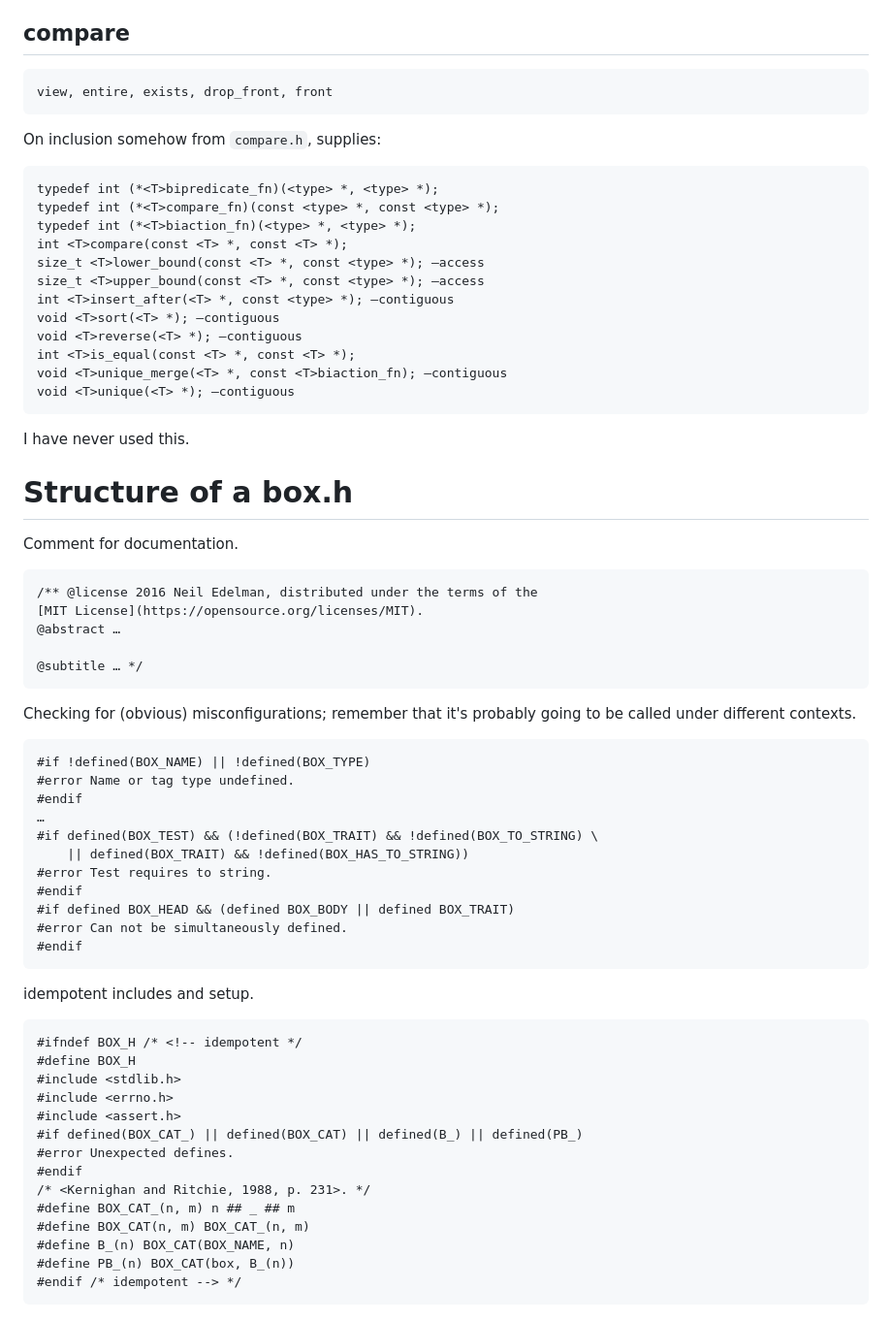
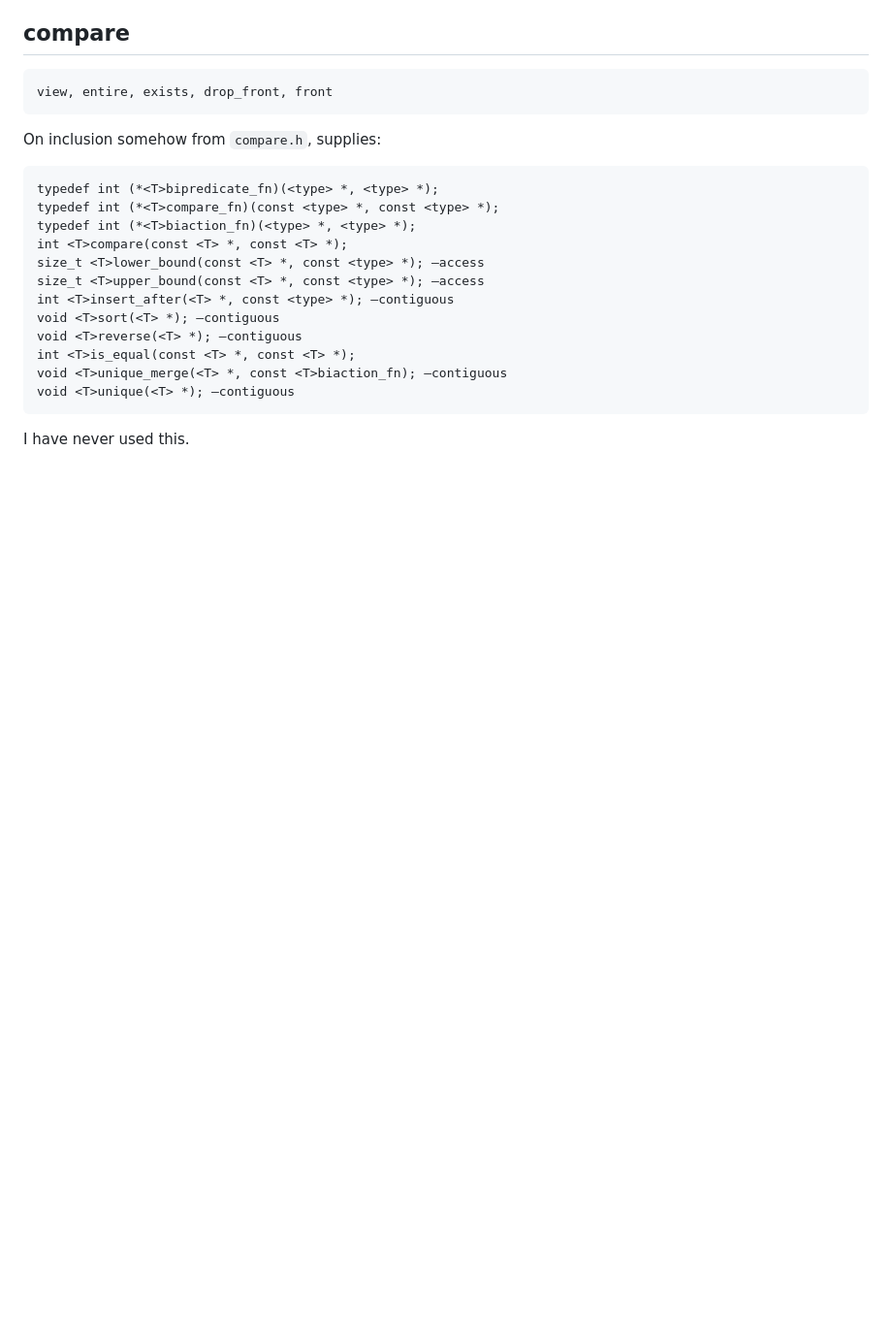
Before and after one commit to neil-edelman/boxes, a Markdown page: doc/readme.md, the part around the change printed below. Shown: that part at 97% size. Drawn GitHub-style; blank space fills up the shorter version.

```diff
--- a/doc/readme.md
+++ b/doc/readme.md
@@ -124,44 +76,3 @@ On inclusion somehow from `compare.h`, supplies:
 	void <T>unique(<T> *); —contiguous
 
 I have never used this.
-
-# Structure of a box.h
-
-Comment for documentation.
-
-	/** @license 2016 Neil Edelman, distributed under the terms of the
-	[MIT License](https://opensource.org/licenses/MIT).
-	@abstract …
-
-	@subtitle … */
-
-Checking for (obvious) misconfigurations; remember that it's probably going to be called under different contexts.
-
-	#if !defined(BOX_NAME) || !defined(BOX_TYPE)
-	#error Name or tag type undefined.
-	#endif
-	…
-	#if defined(BOX_TEST) && (!defined(BOX_TRAIT) && !defined(BOX_TO_STRING) \
-		|| defined(BOX_TRAIT) && !defined(BOX_HAS_TO_STRING))
-	#error Test requires to string.
-	#endif
-	#if defined BOX_HEAD && (defined BOX_BODY || defined BOX_TRAIT)
-	#error Can not be simultaneously defined.
-	#endif
-
-idempotent includes and setup.
-
-	#ifndef BOX_H /* <!-- idempotent */
-	#define BOX_H
-	#include <stdlib.h>
-	#include <errno.h>
-	#include <assert.h>
-	#if defined(BOX_CAT_) || defined(BOX_CAT) || defined(B_) || defined(PB_)
-	#error Unexpected defines.
-	#endif
-	/* <Kernighan and Ritchie, 1988, p. 231>. */
-	#define BOX_CAT_(n, m) n ## _ ## m
-	#define BOX_CAT(n, m) BOX_CAT_(n, m)
-	#define B_(n) BOX_CAT(BOX_NAME, n)
-	#define PB_(n) BOX_CAT(box, B_(n))
-	#endif /* idempotent --> */
```
Also changed, not shown: other parts of doc/readme.md (+17 -65 lines).
